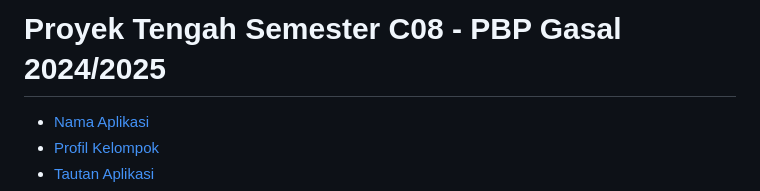
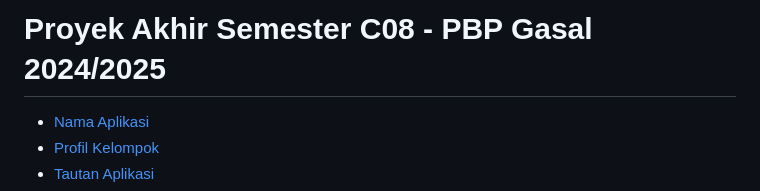
Before and after one commit to arishashaista/rasanusantara_mobile, a Markdown page: README.md, the part around the change. Rendered like a GitHub page.

```diff
--- a/README.md
+++ b/README.md
@@ -1,4 +1,4 @@
-# Proyek Tengah Semester C08 - PBP Gasal 2024/2025
+# Proyek Akhir Semester C08 - PBP Gasal 2024/2025
 - [Nama Aplikasi](#nama-aplikasi-rasa-nusantara)
 - [Profil Kelompok](#anggota-kelompok)
 - [Tautan Aplikasi](#url-deployment)
```
